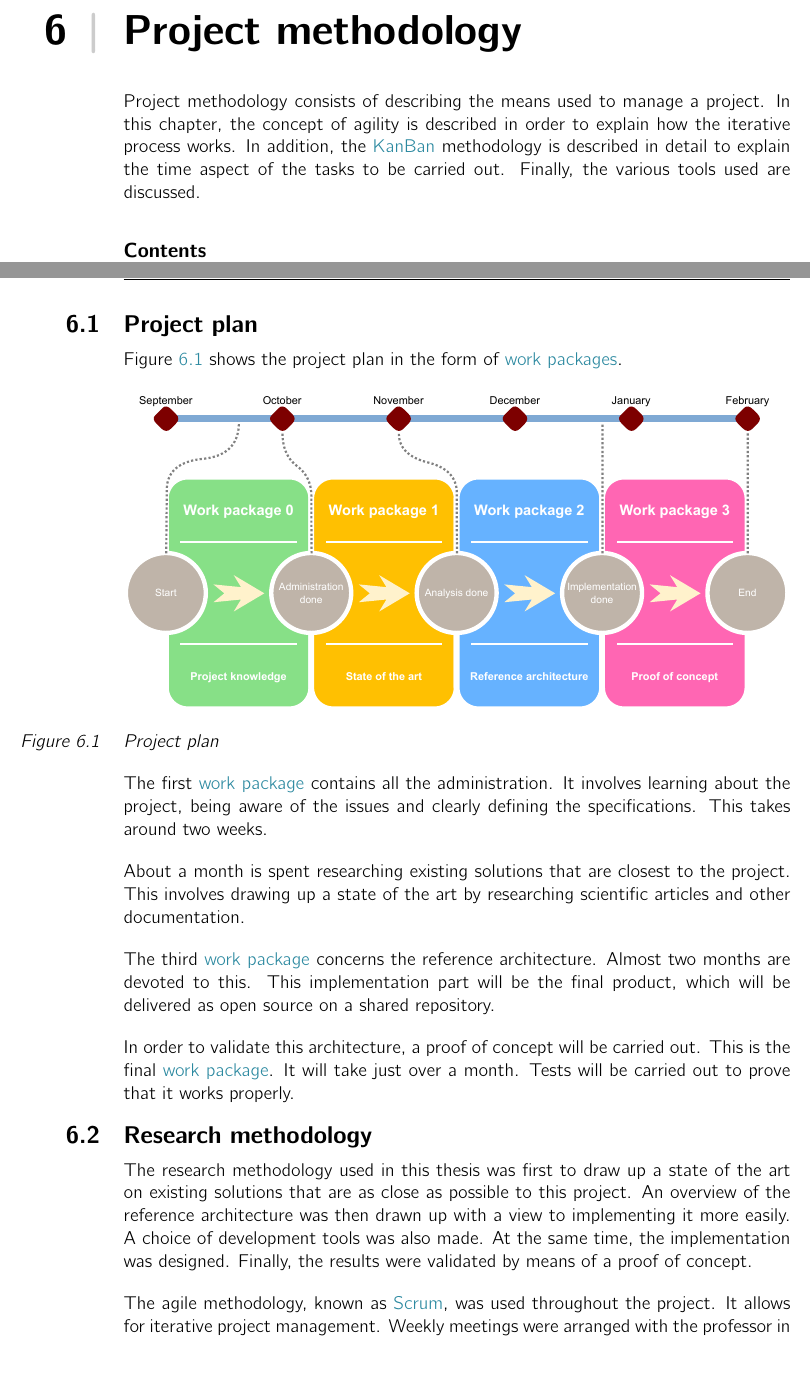
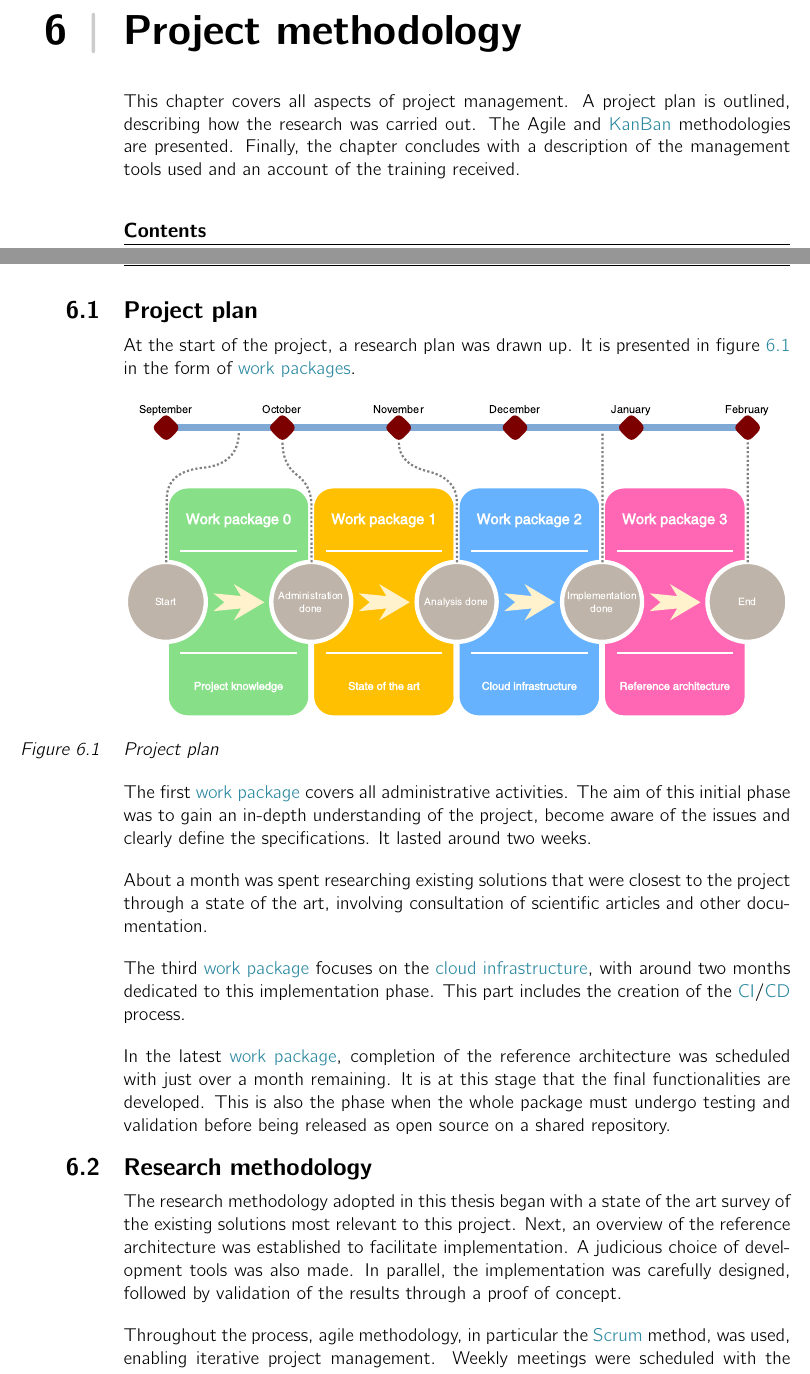
Before and after one commit to 56kcloud/master-thesis-cloud-iot-ref-architecture, a LaTeX thesis (Projet_CLIX.tex, which reads 02-main/ch2_methodology.tex): two parts of pages 97 and 98 of 124, joined at a grey line, cut so that both start at the same text. Compiled offline with pdfLaTeX; an older LaTeX class or package is replaced by its successor.

Commit message:
Edit: Methodology chapter DONE

```diff
--- a/02-main/ch2_methodology.tex
+++ b/02-main/ch2_methodology.tex
@@ -8,7 +8,7 @@
 \label{chap:methodology}
 
 % -- Your text goes here --
-Project methodology consists of describing the means used to manage a project. In this chapter, the concept of agility is described in order to explain how the iterative process works. In addition, the \gls{kanban} methodology is described in detail to explain the time aspect of the tasks to be carried out. Finally, the various tools used are discussed.
+This chapter covers all aspects of project management. A project plan is outlined, describing how the research was carried out. The Agile and \gls{kanban} methodologies are presented. Finally, the chapter concludes with a description of the management tools used and an account of the training received.
 
 \minitoc
 \newpage
@@ -17,30 +17,30 @@ Project methodology consists of describing the means used to manage a project. I
 \section{Project plan}
 
 % -- Your text goes here --
-Figure \ref{fig:work_packages} shows the project plan in the form of \glspl{work_package}.
+At the start of the project, a research plan was drawn up. It is presented in figure \ref{fig:work_packages} in the form of \glspl{work_package}.
 \begin{center}
     \begingroup
-    \includegraphics[width=1\columnwidth]{introduction/work_packages.pdf}
+    \includegraphics[width=1\columnwidth]{methodology/work_packages.pdf}
     \captionof{figure}{Project plan}
     \label{fig:work_packages}
     \endgroup
 \end{center}
-The first \gls{work_package} contains all the administration. It involves learning about the project, being aware of the issues and clearly defining the specifications. This takes around two weeks.
+The first \gls{work_package} covers all administrative activities. The aim of this initial phase was to gain an in-depth understanding of the project, become aware of the issues and clearly define the specifications. It lasted around two weeks.
 
-About a month is spent researching existing solutions that are closest to the project. This involves drawing up a state of the art by researching scientific articles and other documentation.
+About a month was spent researching existing solutions that were closest to the project through a state of the art, involving consultation of scientific articles and other documentation.
 
-The third \gls{work_package} concerns the reference architecture. Almost two months are devoted to this. This implementation part will be the final product, which will be delivered as open source on a shared repository.
+The third \gls{work_package} focuses on the \gls{cloud_infrastructure}, with around two months dedicated to this implementation phase. This part includes the creation of the \acrshort{ci}/\acrshort{cd} process.
 
-In order to validate this architecture, a proof of concept will be carried out. This is the final \gls{work_package}. It will take just over a month. Tests will be carried out to prove that it works properly.
+In the latest \gls{work_package}, completion of the reference architecture was scheduled with just over a month remaining. It is at this stage that the final functionalities are developed. This is also the phase when the whole package must undergo testing and validation before being released as open source on a shared repository.
 
 
 % -----------------------------------------------------------------------------
 \section{Research methodology}
 
 % -- Your text goes here --
-The research methodology used in this thesis was first to draw up a state of the art on existing solutions that are as close as possible to this project. An overview of the reference architecture was then drawn up with a view to implementing it more easily. A choice of development tools was also made. At the same time, the implementation was designed. Finally, the results were validated by means of a proof of concept.
+The research methodology adopted in this thesis began with a state of the art survey of the existing solutions most relevant to this project. Next, an overview of the reference architecture was established to facilitate implementation. A judicious choice of development tools was also made. In parallel, the implementation was carefully designed, followed by validation of the results through a proof of concept.
 
-The agile methodology, known as \gls{scrum}, was used throughout the project. It allows for iterative project management. Weekly meetings were arranged with the professor in charge of the project and, optionally, with some of the company's staff. To enable the project to progress efficiently, the \gls{kanban} method was used. This consists of virtual cards, each referring to a task. These cards are categorised in a table to determine the progress of each task. It's also a way of dividing the project into smaller parts so that time can be better estimated over the course of the project.
+Throughout the process, agile methodology, in particular the \gls{scrum} method, was used, enabling iterative project management. Weekly meetings were scheduled with the professor responsible for the work, as well as with certain company staff on an optional basis. To ensure that the project progressed efficiently, the \gls{kanban} method was used. This approach uses virtual cards to represent each task, organised in a table to clearly track progress. It is also used to break the project down into smaller parts to more accurately estimate the time required throughout the process.
 
 
 % ------------------------------------------------------------------------------
```
Also changed, not shown: 04-resources/introduction/work_packages.pdf (deleted), 04-resources/methodology/work_packages.pdf (added), 02-main/ch2_methodology.tex (5 more changed lines), 2 other files.
